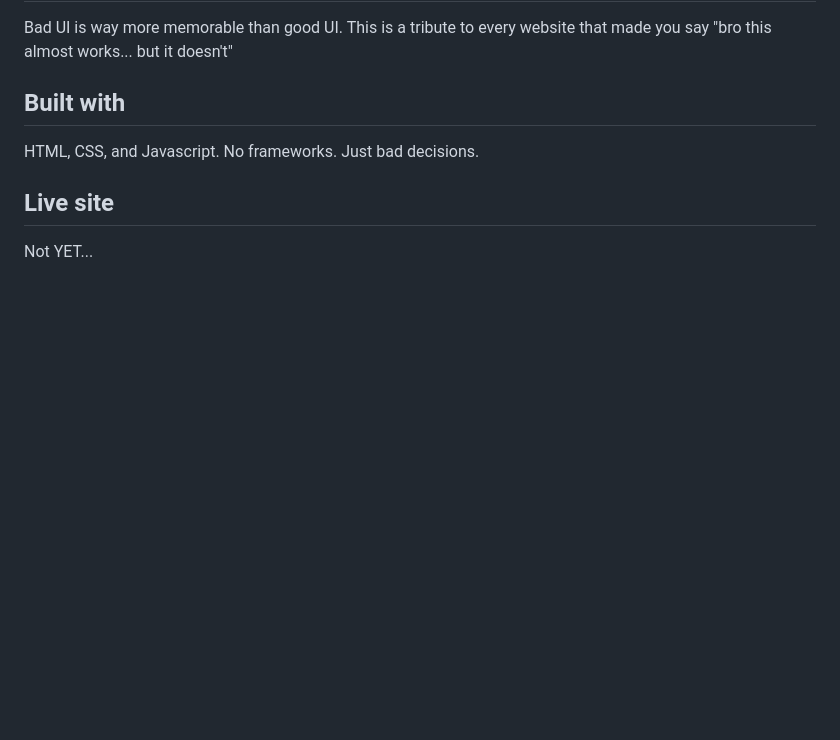
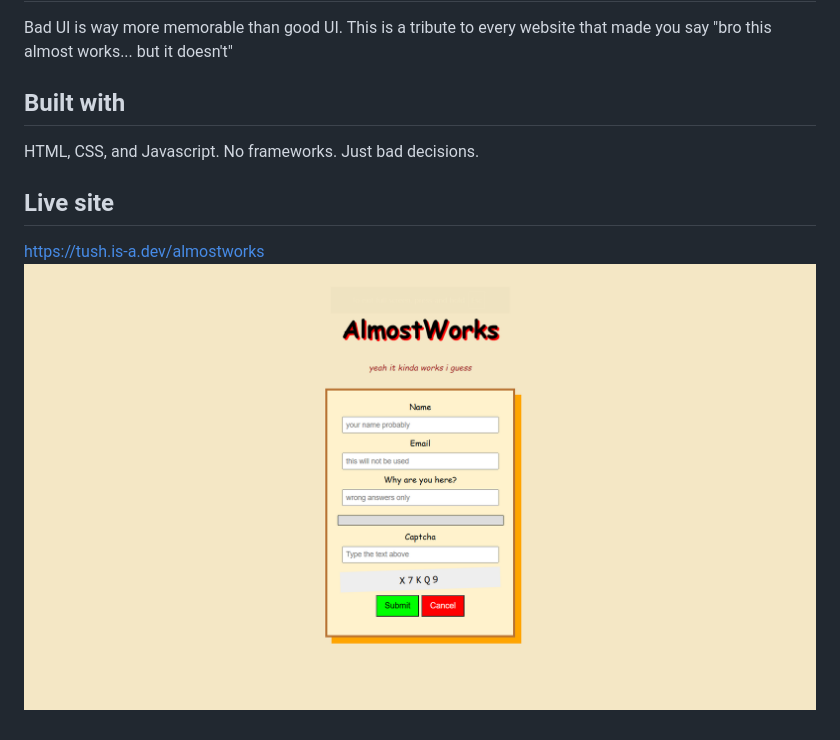
Before and after one commit to Flux3tor/almostworks, a Markdown page: README.md, the part around the change. Rendered like a GitHub page; pictures changed too: image.png (added); blank space fills up the shorter version.

Commit message:
Updated Readme and added img

```diff
--- a/README.md
+++ b/README.md
@@ -31,4 +31,5 @@ HTML, CSS, and Javascript.
 No frameworks. Just bad decisions.
 
 ## Live site
-Not YET...
+https://tush.is-a.dev/almostworks
+![alt text](image.png)
```
